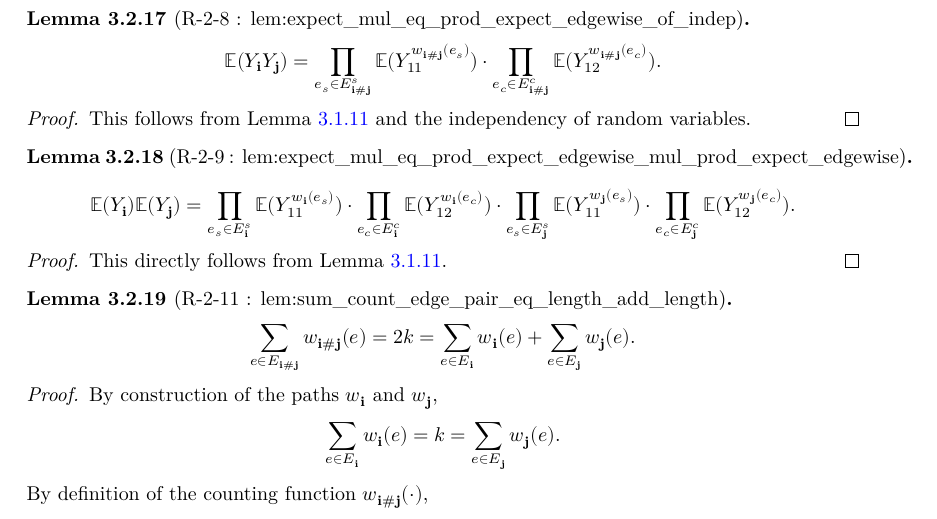
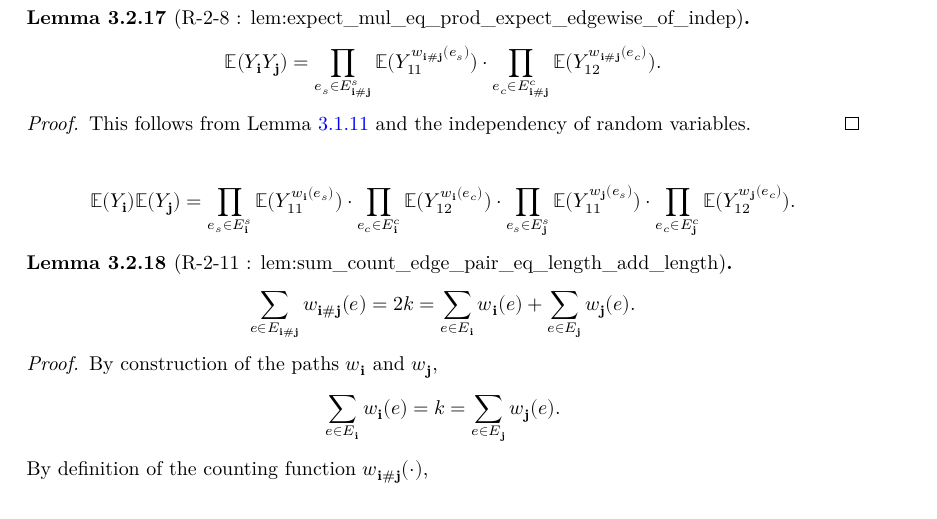
Before and after one commit to FredRaj3/SemicircleLaw, a LaTeX thesis (blueprint/src/print.tex, which reads blueprint/src/chapters/moments.tex): part of page 16 of 28, cut so that both start at the same text. Compiled offline with XeLaTeX.

Commit message:
Richard - Main - Temporary

```diff
--- a/blueprint/src/chapters/moments.tex
+++ b/blueprint/src/chapters/moments.tex
@@ -1349,7 +1349,7 @@ This follows from Lemma \ref{lem:eq_equiv_eq_expect}.
 \end{proof}
 %---------%
 %---------%
-\begin{lemma}[R-2-9 : lem:expect\_mul\_eq\_prod\_expect\_edgewise\_mul\_prod\_expect\_edgewise]
+%\begin{lemma}[R-2-9 : lem:expect\_mul\_eq\_prod\_expect\_edgewise\_mul\_prod\_expect\_edgewise]
   \notready
   \label{lem:expect_mul_eq_prod_expect_edgewise_mul_prod_expect_edgewise}
   \uses{lem:expectation_matrix_multi_index}
@@ -1358,10 +1358,10 @@ This follows from Lemma \ref{lem:eq_equiv_eq_expect}.
   = \prod_{e_s \in E^s_{\mathbf{i}}} \mathbb{E} (Y_{11}^{w_{\mathbf{i}}(e_s)}) \cdot \prod_{e_c \in E^c_{\mathbf{i}}} \mathbb{E} (Y_{12}^{w_{\mathbf{i}}(e_c)})
   \cdot \prod_{e_s \in E^s_{\mathbf{j}}} \mathbb{E} (Y_{11}^{w_{\mathbf{j}}(e_s)}) \cdot \prod_{e_c \in E^c_{\mathbf{j}}} \mathbb{E} (Y_{12}^{w_{\mathbf{j}}(e_c)}).
   \]
-\end{lemma}
-\begin{proof}
-  This directly follows from Lemma \ref{lem:expectation_matrix_multi_index}.
-\end{proof}
+%\end{lemma}
+%\begin{proof}
+%  This directly follows from Lemma \ref{lem:expectation_matrix_multi_index}.
+%\end{proof}
 %---------%
 %---------%
 %\egin{lemma}[R-2-10 : (Name unchanged since it might be merged)]
```
